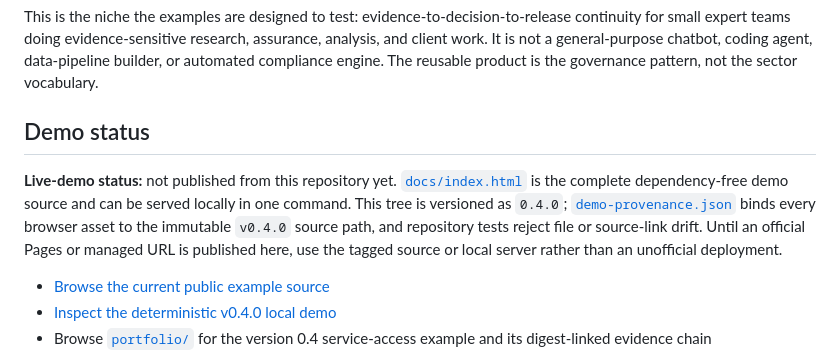
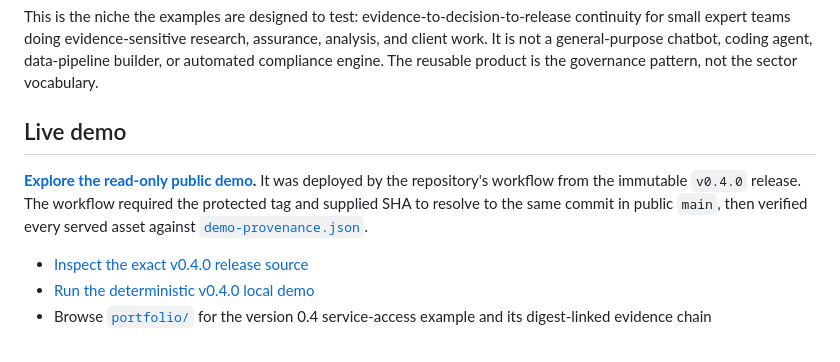
Before and after one commit to categori-se/studio-examples, a Markdown page: README.md, the part around the change. Rendered like a GitHub page.

Commit message:
Link the verified public demo

```diff
--- a/README.md
+++ b/README.md
@@ -19,12 +19,12 @@ The browser demo and portable portfolio make every stage inspectable:
 
 This is the niche the examples are designed to test: evidence-to-decision-to-release continuity for small expert teams doing evidence-sensitive research, assurance, analysis, and client work. It is not a general-purpose chatbot, coding agent, data-pipeline builder, or automated compliance engine. The reusable product is the governance pattern, not the sector vocabulary.
 
-## Demo status
+## Live demo
 
-**Live-demo status:** not published from this repository yet. [`docs/index.html`](./docs/index.html) is the complete dependency-free demo source and can be served locally in one command. This tree is versioned as `0.4.0`; [`demo-provenance.json`](./demo-provenance.json) binds every browser asset to the immutable `v0.4.0` source path, and repository tests reject file or source-link drift. Until an official Pages or managed URL is published here, use the tagged source or local server rather than an unofficial deployment.
+**[Explore the read-only public demo](https://categori-se.github.io/studio-examples/).** It was deployed by the repository's workflow from the immutable `v0.4.0` release. The workflow required the protected tag and supplied SHA to resolve to the same commit in public `main`, then verified every served asset against [`demo-provenance.json`](./demo-provenance.json).
 
-- [Browse the current public example source](https://github.com/categori-se/studio-examples)
-- [Inspect the deterministic v0.4.0 local demo](https://github.com/categori-se/studio-examples/tree/v0.4.0/local-demo)
+- [Inspect the exact v0.4.0 release source](https://github.com/categori-se/studio-examples/tree/v0.4.0)
+- [Run the deterministic v0.4.0 local demo](https://github.com/categori-se/studio-examples/tree/v0.4.0/local-demo)
 - Browse [`portfolio/`](./portfolio/) for the version 0.4 service-access example and its digest-linked evidence chain
 
 The hosted route is intentionally static and synthetic. It cannot start models or compute, upload content, read private repositories, create pull requests, approve decisions, publish releases, or deploy infrastructure. The production build rejects an expanded file set, network APIs, externally hosted runtime assets, private infrastructure identifiers, and a package larger than 128 KiB.
```
